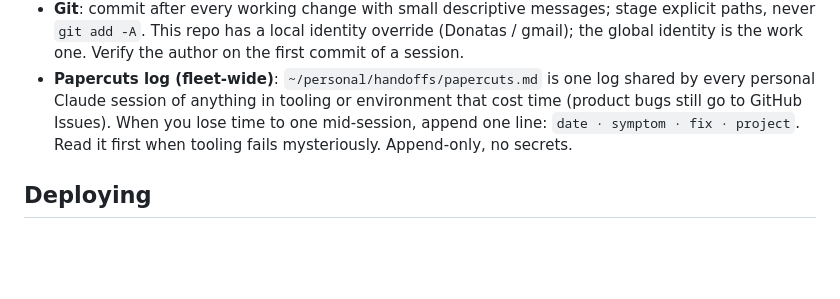
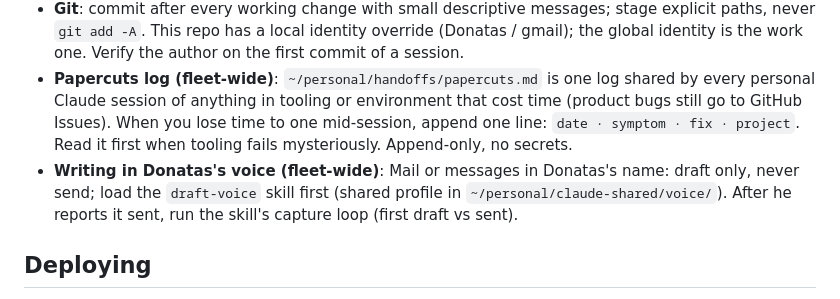
Before and after one commit to donataskasp/poles-of-remoteness, a Markdown page: CLAUDE.md, the part around the change. GitHub-like rendering; blank space fills up the shorter version.

Commit message:
CLAUDE.md: fleet draft-voice rule (owner-approved 2026-09-21)
Co-Authored-By: Claude Fable 5.1 <noreply@anthropic.com>

```diff
--- a/CLAUDE.md
+++ b/CLAUDE.md
@@ -34,6 +34,7 @@ Orient first: read docs/OVERVIEW.md (what works, what is not done, where things
 - **Delegate discrete hands-on work to subagents** when it preserves main-thread context for orchestration; always review a subagent's diff before committing. Small fixes inline are fine.
 - **Git**: commit after every working change with small descriptive messages; stage explicit paths, never `git add -A`. This repo has a local identity override (Donatas / gmail); the global identity is the work one. Verify the author on the first commit of a session.
 - **Papercuts log (fleet-wide)**: `~/personal/handoffs/papercuts.md` is one log shared by every personal Claude session of anything in tooling or environment that cost time (product bugs still go to GitHub Issues). When you lose time to one mid-session, append one line: `date · symptom · fix · project`. Read it first when tooling fails mysteriously. Append-only, no secrets.
+- **Writing in Donatas's voice (fleet-wide)**: Mail or messages in Donatas's name: draft only, never send; load the `draft-voice` skill first (shared profile in `~/personal/claude-shared/voice/`). After he reports it sent, run the skill's capture loop (first draft vs sent).
 
 ## Deploying
 
```
